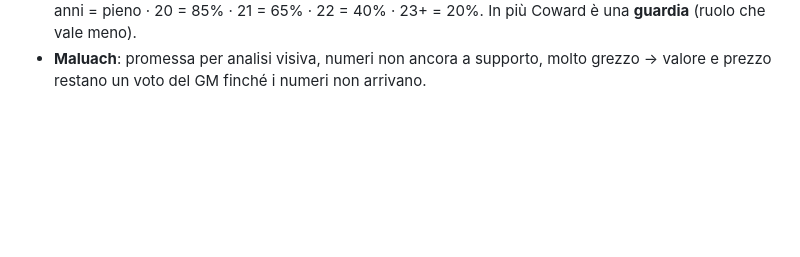
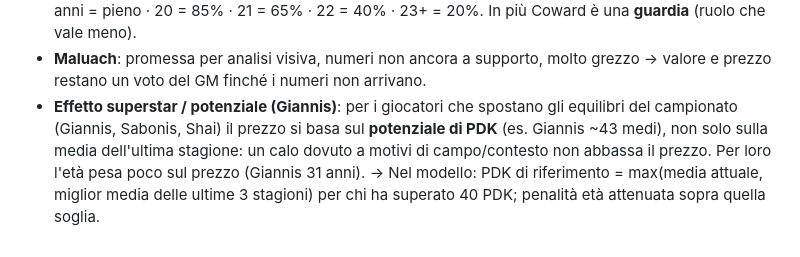
Before and after one commit to 2gzcr8rtk7-bot/Dynasty-league, a Markdown page: tools/CRITERI_VALORI.md, the part around the change. GitHub-like rendering; blank space fills up the shorter version.

Commit message:
Criteri: effetto superstar/potenziale
Co-Authored-By: Claude Opus 5.5 <noreply@anthropic.com>
Claude-Session: https://claude.ai/code/session_01QMcoSEHoKcZUdBC96sm21k

```diff
--- a/tools/CRITERI_VALORI.md
+++ b/tools/CRITERI_VALORI.md
@@ -117,3 +117,8 @@ Voto del GM: Ingram Infortuni ½.
   In più Coward è una **guardia** (ruolo che vale meno).
 - **Maluach**: promessa per analisi visiva, numeri non ancora a supporto, molto grezzo → valore e prezzo restano un voto
   del GM finché i numeri non arrivano.
+- **Effetto superstar / potenziale (Giannis)**: per i giocatori che spostano gli equilibri del campionato (Giannis, Sabonis,
+  Shai) il prezzo si basa sul **potenziale di PDK** (es. Giannis ~43 medi), non solo sulla media dell'ultima stagione:
+  un calo dovuto a motivi di campo/contesto non abbassa il prezzo. Per loro l'età pesa poco sul prezzo (Giannis 31 anni).
+  → Nel modello: PDK di riferimento = max(media attuale, miglior media delle ultime 3 stagioni) per chi ha superato 40 PDK;
+  penalità età attenuata sopra quella soglia.
```
